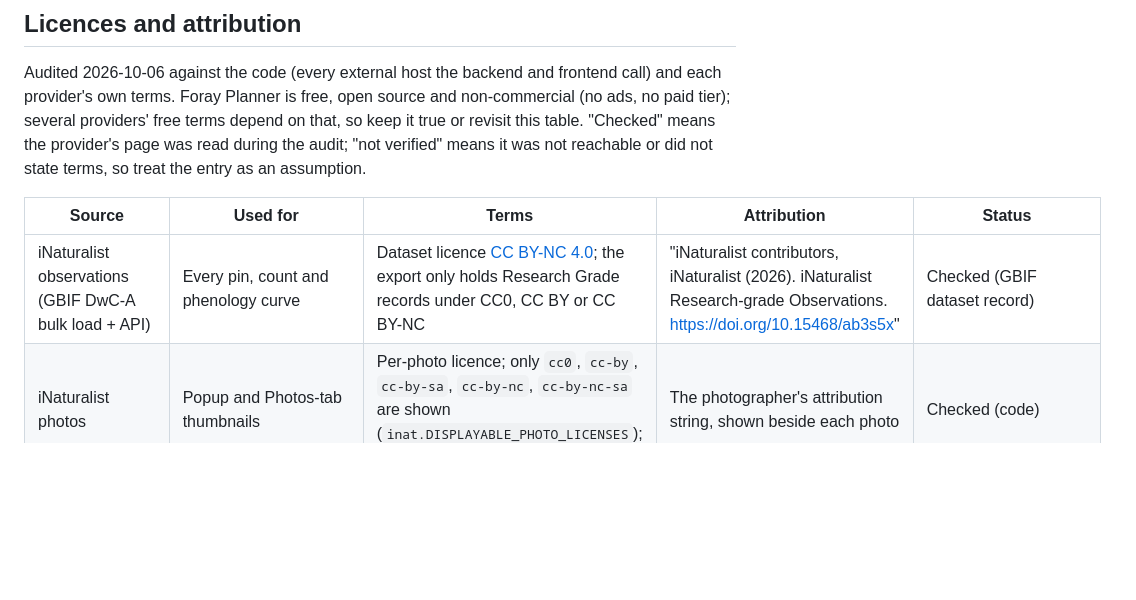
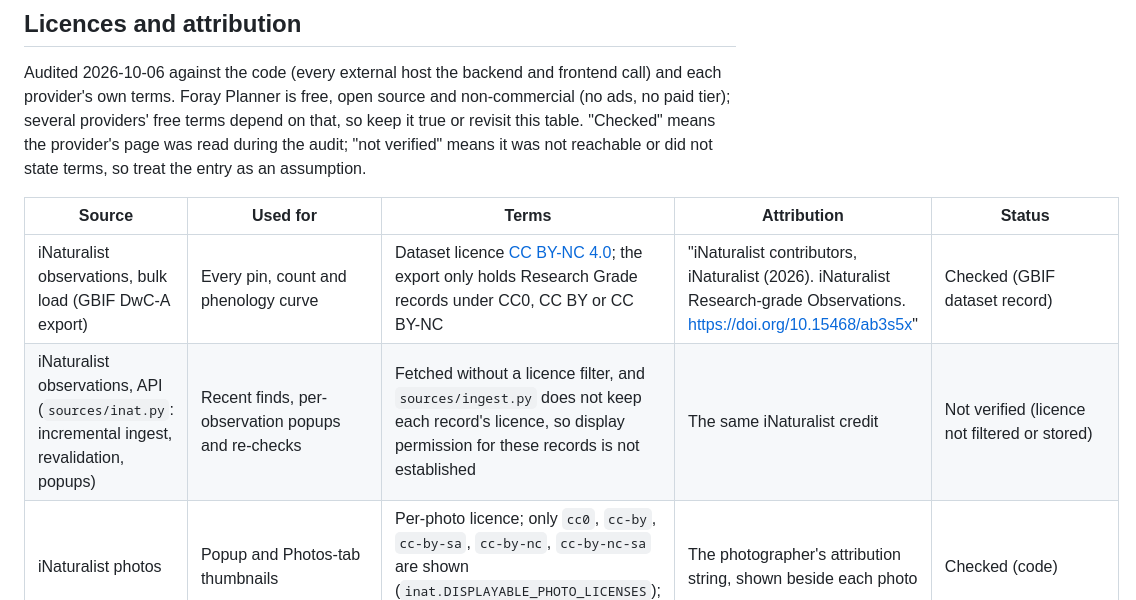
Before and after one commit to jahrik/foray-planner, a Markdown page: docs/data-sources.md, the part around the change. Drawn GitHub-style; blank space fills up the shorter version.

Commit message:
docs: split the iNaturalist API path from the bulk export in the audit table
Co-Authored-By: Claude Sonnet 5.5 <noreply@anthropic.com>

```diff
--- a/docs/data-sources.md
+++ b/docs/data-sources.md
@@ -18,7 +18,8 @@ reachable or did not state terms, so treat the entry as an assumption.
 
 | Source | Used for | Terms | Attribution | Status |
 |---|---|---|---|---|
-| iNaturalist observations (GBIF DwC-A bulk load + API) | Every pin, count and phenology curve | Dataset licence [CC BY-NC 4.0](https://creativecommons.org/licenses/by-nc/4.0/legalcode); the export only holds Research Grade records under CC0, CC BY or CC BY-NC | "iNaturalist contributors, iNaturalist (2026). iNaturalist Research-grade Observations. https://doi.org/10.15468/ab3s5x" | Checked (GBIF dataset record) |
+| iNaturalist observations, bulk load (GBIF DwC-A export) | Every pin, count and phenology curve | Dataset licence [CC BY-NC 4.0](https://creativecommons.org/licenses/by-nc/4.0/legalcode); the export only holds Research Grade records under CC0, CC BY or CC BY-NC | "iNaturalist contributors, iNaturalist (2026). iNaturalist Research-grade Observations. https://doi.org/10.15468/ab3s5x" | Checked (GBIF dataset record) |
+| iNaturalist observations, API (`sources/inat.py`: incremental ingest, revalidation, popups) | Recent finds, per-observation popups and re-checks | Fetched without a licence filter, and `sources/ingest.py` does not keep each record's licence, so display permission for these records is not established | The same iNaturalist credit | Not verified (licence not filtered or stored) |
 | iNaturalist photos | Popup and Photos-tab thumbnails | Per-photo licence; only `cc0`, `cc-by`, `cc-by-sa`, `cc-by-nc`, `cc-by-nc-sa` are shown (`inat.DISPLAYABLE_PHOTO_LICENSES`); `-nd` and unlicensed are dropped | The photographer's attribution string, shown beside each photo | Checked (code) |
 | OpenStreetMap (Protomaps basemap, Geofabrik trail extracts, Overpass, Nominatim) | Basemap, trails, roads, trailheads, geocoding | [ODbL](https://opendatacommons.org/licenses/odbl/) | "© OpenStreetMap contributors" | Checked (Protomaps docs) |
 | Protomaps daily build, styles, glyphs, sprites | Basemap rendering | Data ODbL (a Produced Work); styles, fonts and sprites BSD | "© Protomaps" | Checked |
```
